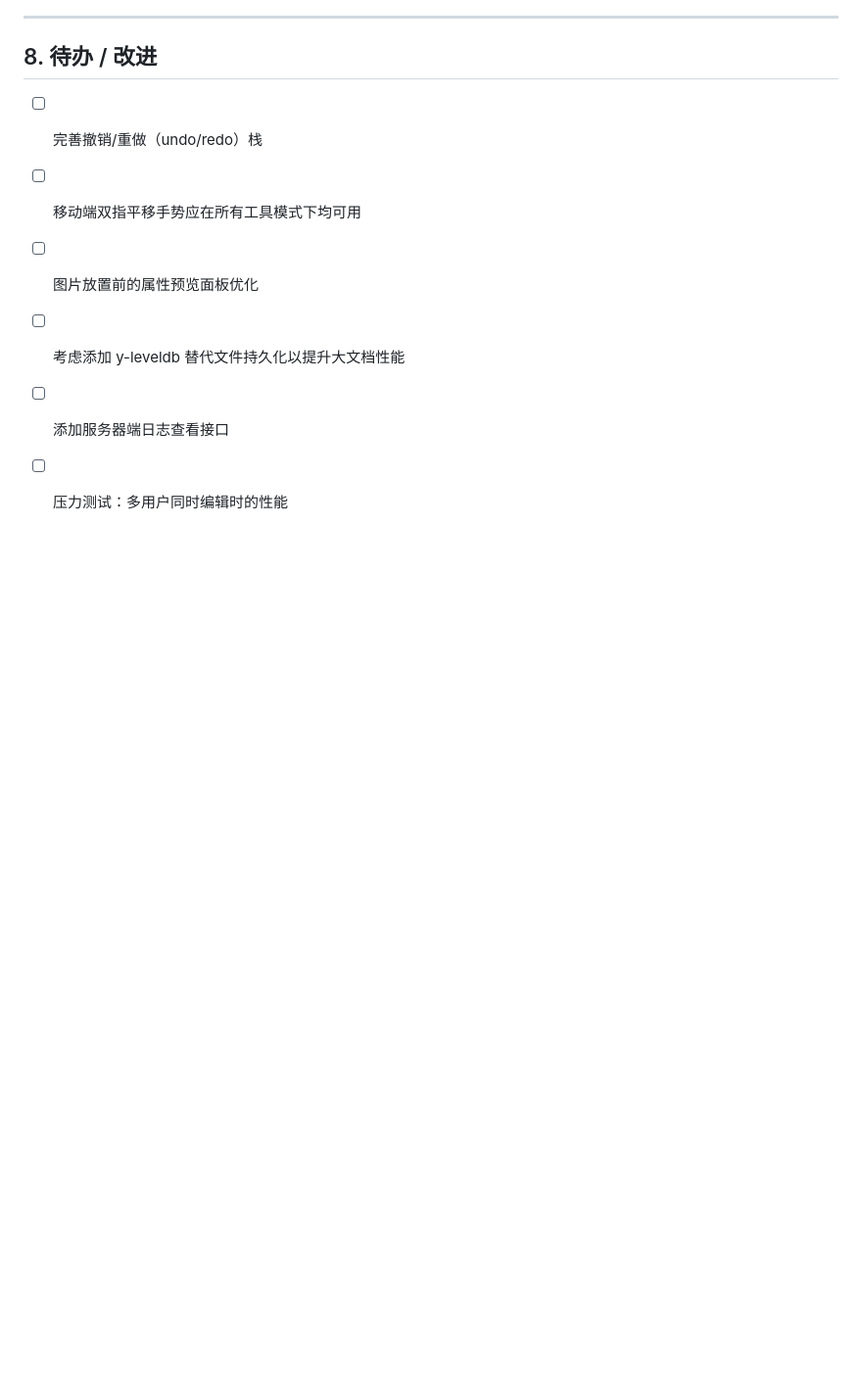
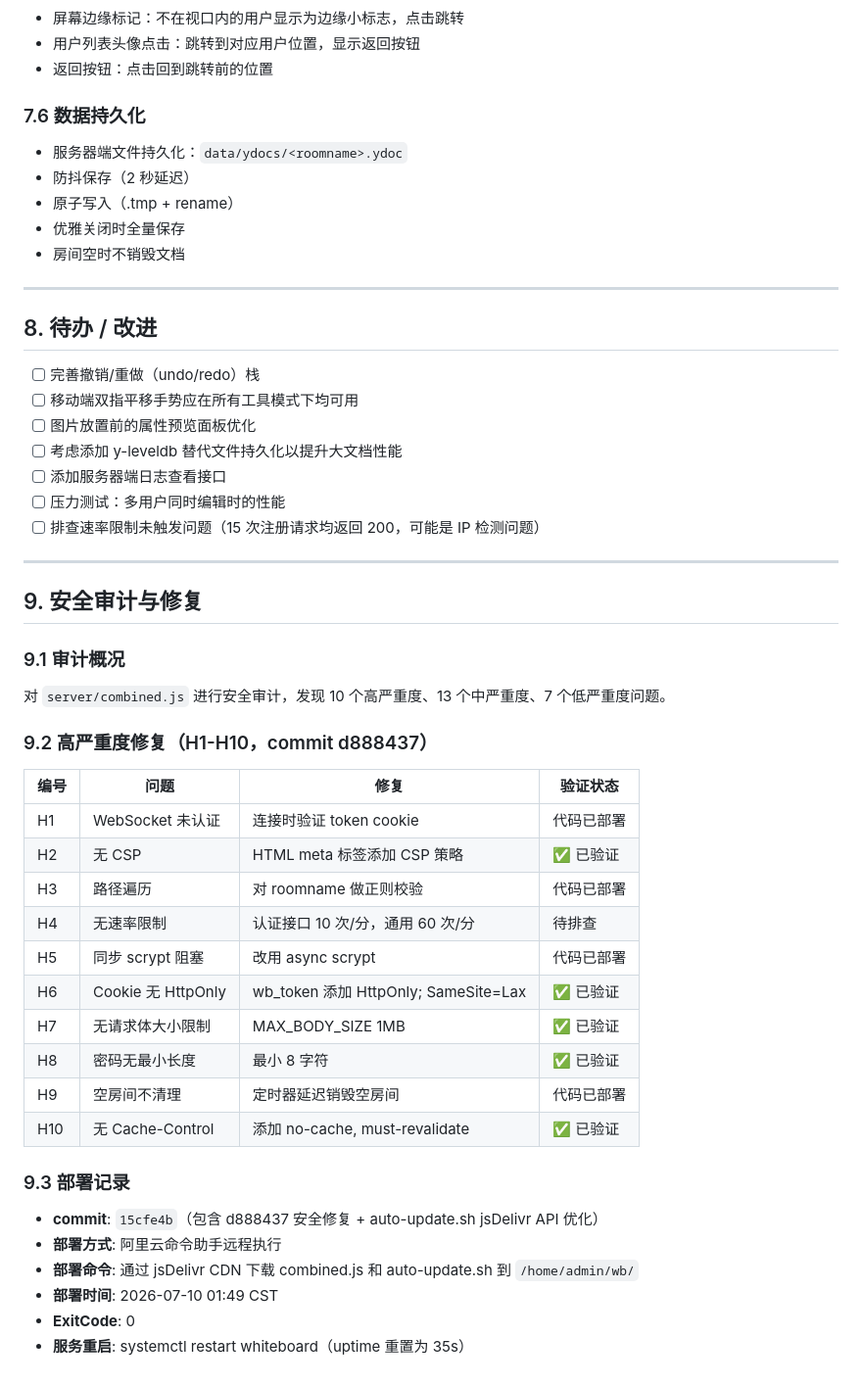
Before and after one commit to April-and-aluo/public-whiteboard, a Markdown page: PROJECT_NOTES.md, the part around one of its changes. Shown at 98% size. Drawn GitHub-style; blank space fills up the shorter version.

```diff
--- a/PROJECT_NOTES.md
+++ b/PROJECT_NOTES.md
@@ -200,3 +223,36 @@ curl -sL "https://cdn.jsdelivr.net/gh/april-and-aluo/public-whiteboard@<HASH>/sr
 - [ ] 考虑添加 y-leveldb 替代文件持久化以提升大文档性能
 - [ ] 添加服务器端日志查看接口
 - [ ] 压力测试：多用户同时编辑时的性能
+- [ ] 排查速率限制未触发问题（15 次注册请求均返回 200，可能是 IP 检测问题）
+
+---
+
+## 9. 安全审计与修复
+
+### 9.1 审计概况
+
+对 `server/combined.js` 进行安全审计，发现 10 个高严重度、13 个中严重度、7 个低严重度问题。
+
+### 9.2 高严重度修复（H1-H10，commit d888437）
+
+| 编号 | 问题 | 修复 | 验证状态 |
+| --- | --- | --- | --- |
+| H1 | WebSocket 未认证 | 连接时验证 token cookie | 代码已部署 |
+| H2 | 无 CSP | HTML meta 标签添加 CSP 策略 | ✅ 已验证 |
+| H3 | 路径遍历 | 对 roomname 做正则校验 | 代码已部署 |
+| H4 | 无速率限制 | 认证接口 10 次/分，通用 60 次/分 | 待排查 |
+| H5 | 同步 scrypt 阻塞 | 改用 async scrypt | 代码已部署 |
+| H6 | Cookie 无 HttpOnly | wb_token 添加 HttpOnly; SameSite=Lax | ✅ 已验证 |
+| H7 | 无请求体大小限制 | MAX_BODY_SIZE 1MB | ✅ 已验证 |
+| H8 | 密码无最小长度 | 最小 8 字符 | ✅ 已验证 |
+| H9 | 空房间不清理 | 定时器延迟销毁空房间 | 代码已部署 |
+| H10 | 无 Cache-Control | 添加 no-cache, must-revalidate | ✅ 已验证 |
+
+### 9.3 部署记录
+
+- **commit**: `15cfe4b`（包含 d888437 安全修复 + auto-update.sh jsDelivr API 优化）
+- **部署方式**: 阿里云命令助手远程执行
+- **部署命令**: 通过 jsDelivr CDN 下载 combined.js 和 auto-update.sh 到 `/home/admin/wb/`
+- **部署时间**: 2026-07-10 01:49 CST
+- **ExitCode**: 0
+- **服务重启**: systemctl restart whiteboard（uptime 重置为 35s）
```
Also changed, not shown: other parts of PROJECT_NOTES.md (+28 -5 lines).
